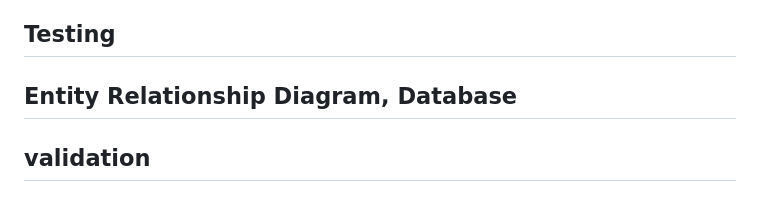
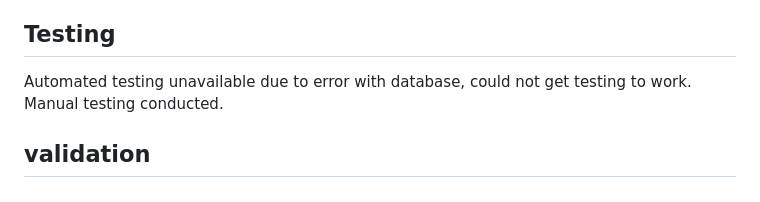
Before and after one commit to john33mcd/lightbulb, a Markdown page: README.md, the part around the change. GitHub-like rendering.

Commit message:
minor readme changes

```diff
--- a/README.md
+++ b/README.md
@@ -178,7 +178,7 @@ As an admin the goal was to be able to monitor a blog application. Options to re
 
 ## Testing
 
-## Entity Relationship Diagram, Database
+Automated testing unavailable due to error with database, could not get testing to work. Manual testing conducted.
 
 ## validation
 
```
